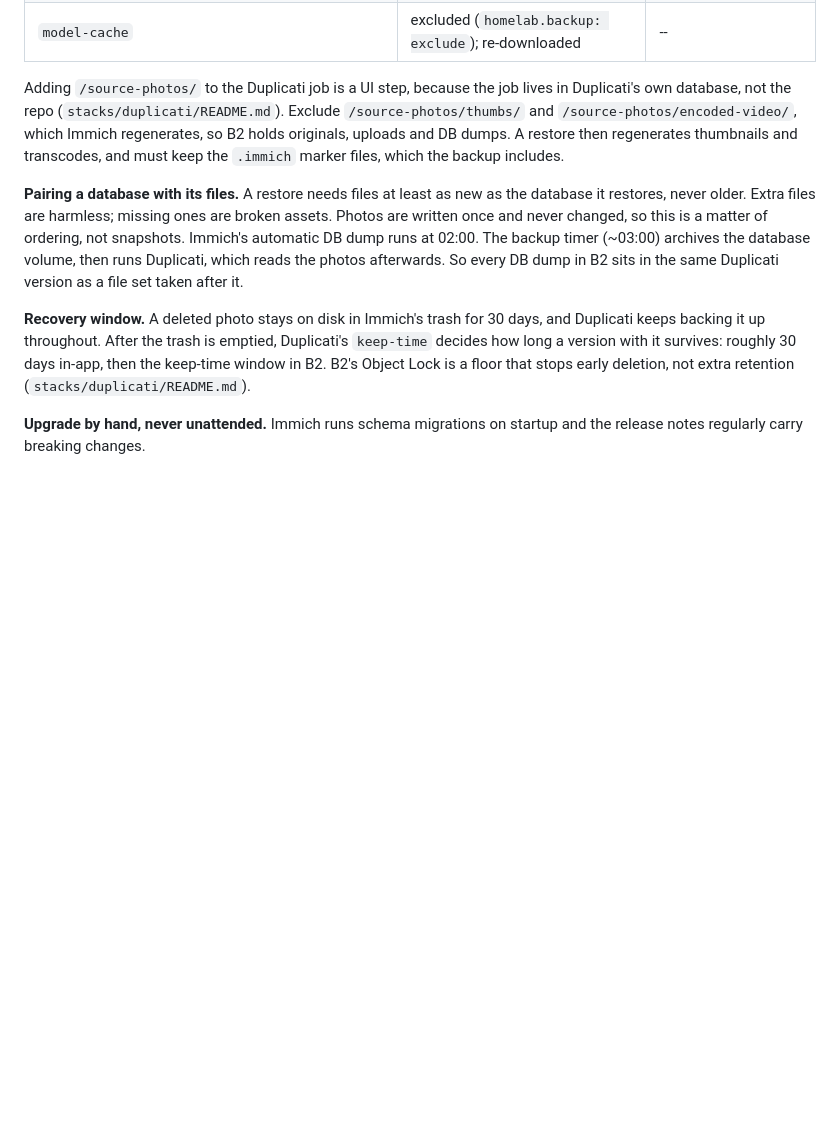
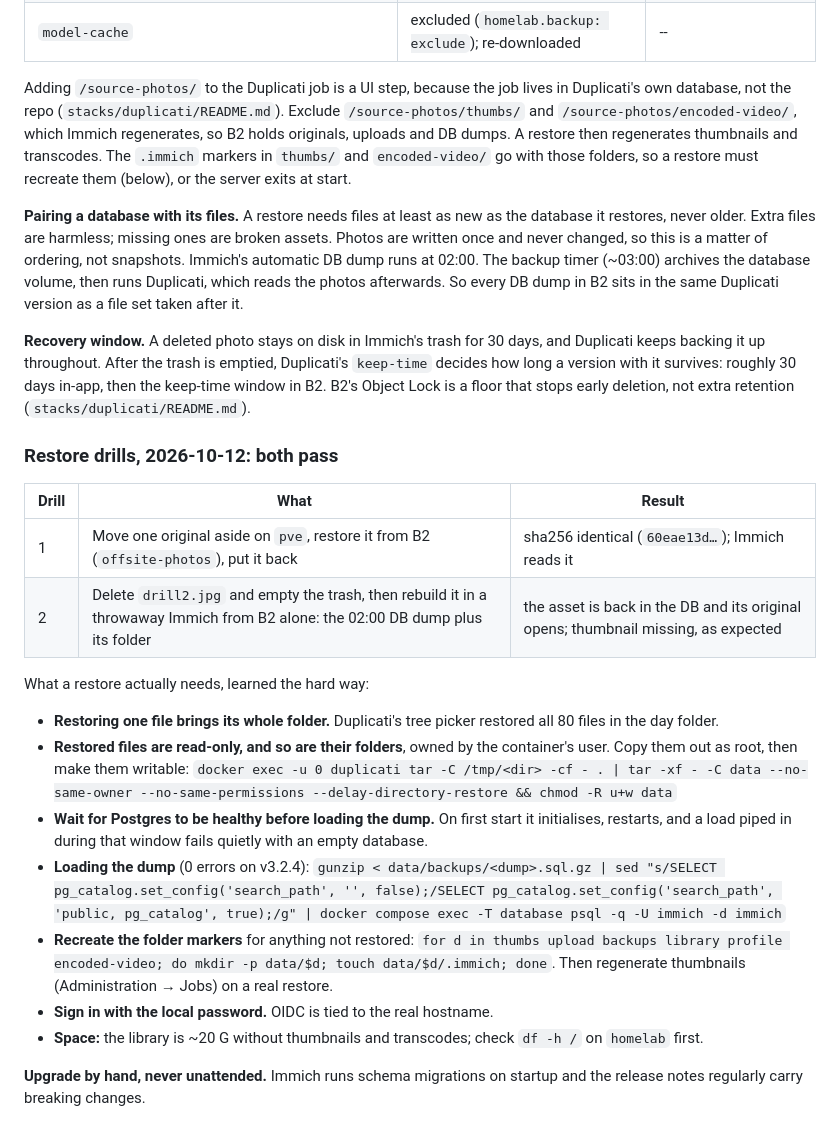
Before and after one commit to randdane/homelab, a Markdown page: stacks/immich/README.md, the part around the change. Rendered like a GitHub page; blank space fills up the shorter version.

Commit message:
immich: restore drills pass; what a restore needs
Co-Authored-By: Claude Opus 5.5 <noreply@anthropic.com>

```diff
--- a/stacks/immich/README.md
+++ b/stacks/immich/README.md
@@ -91,8 +91,9 @@ Adding `/source-photos/` to the Duplicati job is a UI step, because the job
 lives in Duplicati's own database, not the repo (`stacks/duplicati/README.md`).
 Exclude `/source-photos/thumbs/` and `/source-photos/encoded-video/`, which
 Immich regenerates, so B2 holds originals, uploads and DB dumps. A restore
-then regenerates thumbnails and transcodes, and must keep the `.immich`
-marker files, which the backup includes.
+then regenerates thumbnails and transcodes. The `.immich` markers in
+`thumbs/` and `encoded-video/` go with those folders, so a restore must
+recreate them (below), or the server exits at start.
 
 **Pairing a database with its files.** A restore needs files at least as new
 as the database it restores, never older. Extra files are harmless; missing
@@ -109,5 +110,24 @@ survives: roughly 30 days in-app, then the keep-time window in B2. B2's
 Object Lock is a floor that stops early deletion, not extra retention
 (`stacks/duplicati/README.md`).
 
+### Restore drills, 2026-10-12: both pass
+
+| Drill | What | Result |
+|---|---|---|
+| 1 | Move one original aside on `pve`, restore it from B2 (`offsite-photos`), put it back | sha256 identical (`60eae13d…`); Immich reads it |
+| 2 | Delete `drill2.jpg` and empty the trash, then rebuild it in a throwaway Immich from B2 alone: the 02:00 DB dump plus its folder | the asset is back in the DB and its original opens; thumbnail missing, as expected |
+
+What a restore actually needs, learned the hard way:
+
+- **Restoring one file brings its whole folder.** Duplicati's tree picker restored all 80 files in the day folder.
+- **Restored files are read-only, and so are their folders**, owned by the container's user. Copy them out as root, then make them writable:
+  `docker exec -u 0 duplicati tar -C /tmp/<dir> -cf - . | tar -xf - -C data --no-same-owner --no-same-permissions --delay-directory-restore && chmod -R u+w data`
+- **Wait for Postgres to be healthy before loading the dump.** On first start it initialises, restarts, and a load piped in during that window fails quietly with an empty database.
+- **Loading the dump** (0 errors on v3.2.4):
+  `gunzip < data/backups/<dump>.sql.gz | sed "s/SELECT pg_catalog.set_config('search_path', '', false);/SELECT pg_catalog.set_config('search_path', 'public, pg_catalog', true);/g" | docker compose exec -T database psql -q -U immich -d immich`
+- **Recreate the folder markers** for anything not restored: `for d in thumbs upload backups library profile encoded-video; do mkdir -p data/$d; touch data/$d/.immich; done`. Then regenerate thumbnails (Administration → Jobs) on a real restore.
+- **Sign in with the local password.** OIDC is tied to the real hostname.
+- **Space:** the library is ~20 G without thumbnails and transcodes; check `df -h /` on `homelab` first.
+
 **Upgrade by hand, never unattended.** Immich runs schema migrations on
 startup and the release notes regularly carry breaking changes.
```
